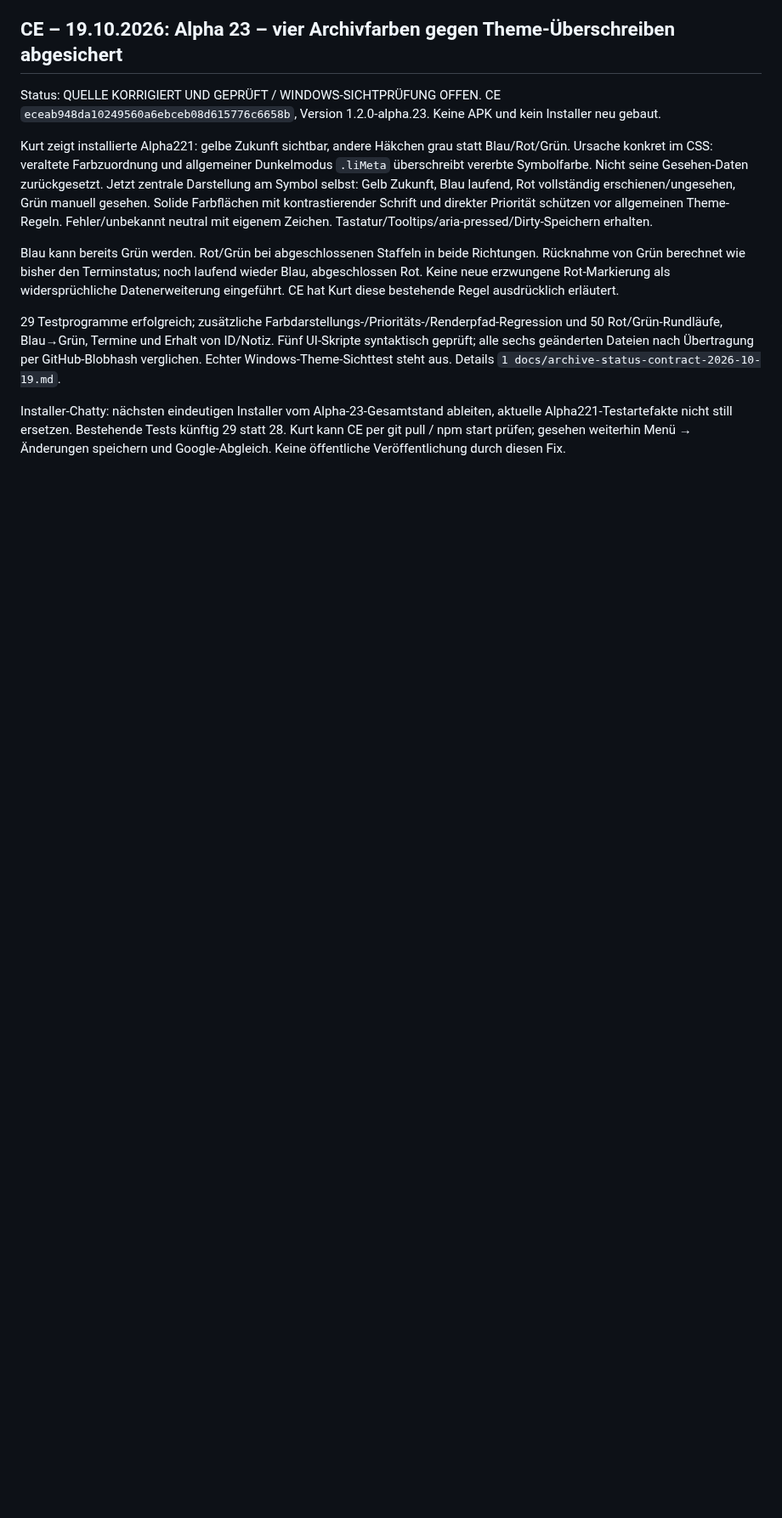
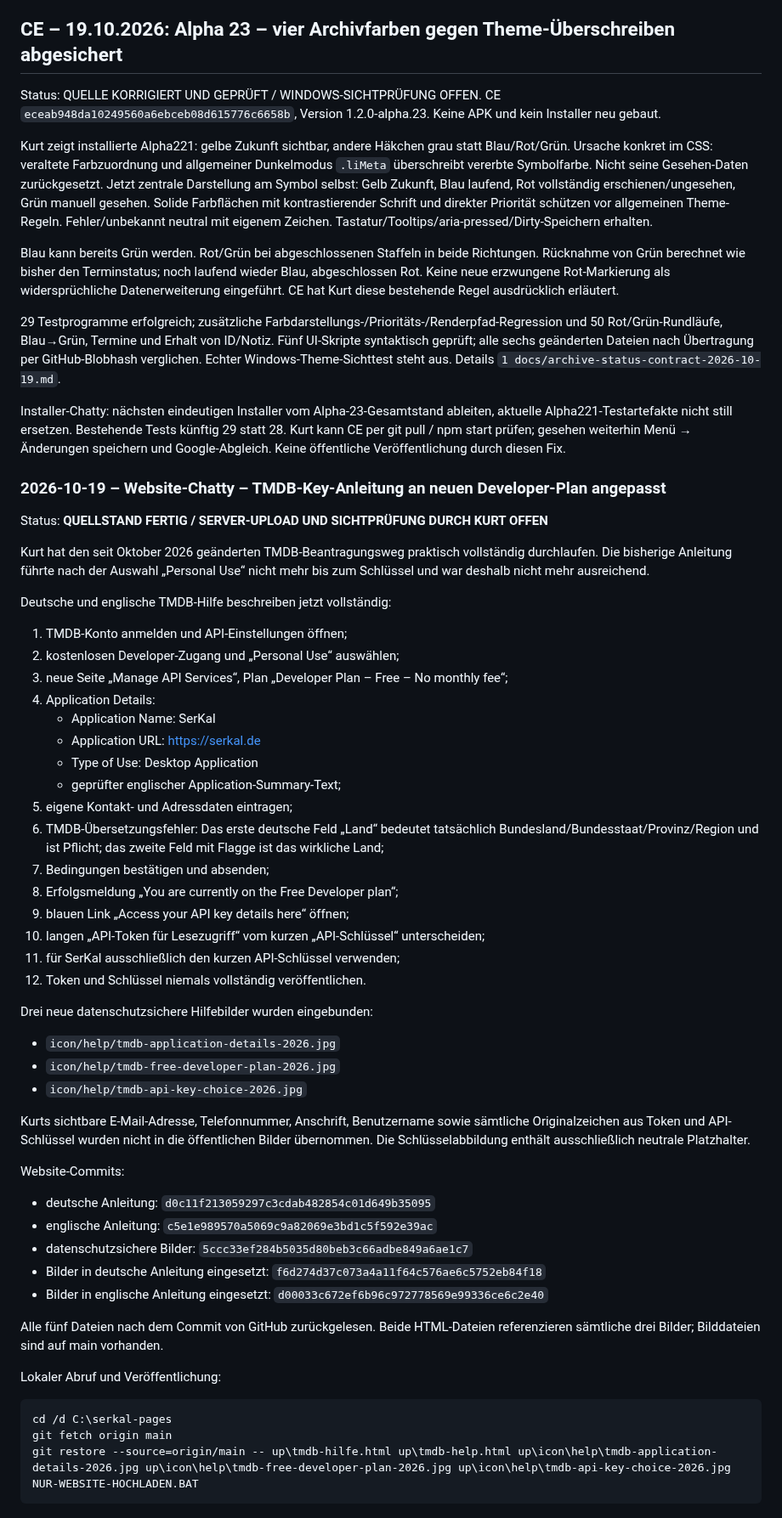
Before and after one commit to KurtV731/serkal_desktop, a Markdown page: 1 docs/schwarzes_brett.md, the part around the change. Shown at 85% size. Drawn GitHub-style; blank space fills up the shorter version.

Commit message:
docs: record revised TMDB key application guide

````diff
--- a/1 docs/schwarzes_brett.md
+++ b/1 docs/schwarzes_brett.md
@@ -2955,3 +2955,61 @@ Blau kann bereits Grün werden. Rot/Grün bei abgeschlossenen Staffeln in beide
 29 Testprogramme erfolgreich; zusätzliche Farbdarstellungs-/Prioritäts-/Renderpfad-Regression und 50 Rot/Grün-Rundläufe, Blau→Grün, Termine und Erhalt von ID/Notiz. Fünf UI-Skripte syntaktisch geprüft; alle sechs geänderten Dateien nach Übertragung per GitHub-Blobhash verglichen. Echter Windows-Theme-Sichttest steht aus. Details `1 docs/archive-status-contract-2026-10-19.md`.
 
 Installer-Chatty: nächsten eindeutigen Installer vom Alpha-23-Gesamtstand ableiten, aktuelle Alpha221-Testartefakte nicht still ersetzen. Bestehende Tests künftig 29 statt 28. Kurt kann CE per git pull / npm start prüfen; gesehen weiterhin Menü → Änderungen speichern und Google-Abgleich. Keine öffentliche Veröffentlichung durch diesen Fix.
+
+
+### 2026-10-19 – Website-Chatty – TMDB-Key-Anleitung an neuen Developer-Plan angepasst
+
+Status: **QUELLSTAND FERTIG / SERVER-UPLOAD UND SICHTPRÜFUNG DURCH KURT OFFEN**
+
+Kurt hat den seit Oktober 2026 geänderten TMDB-Beantragungsweg praktisch vollständig
+durchlaufen. Die bisherige Anleitung führte nach der Auswahl „Personal Use“ nicht mehr
+bis zum Schlüssel und war deshalb nicht mehr ausreichend.
+
+Deutsche und englische TMDB-Hilfe beschreiben jetzt vollständig:
+
+1. TMDB-Konto anmelden und API-Einstellungen öffnen;
+2. kostenlosen Developer-Zugang und „Personal Use“ auswählen;
+3. neue Seite „Manage API Services“, Plan „Developer Plan – Free – No monthly fee“;
+4. Application Details:
+   - Application Name: SerKal
+   - Application URL: https://serkal.de
+   - Type of Use: Desktop Application
+   - geprüfter englischer Application-Summary-Text;
+5. eigene Kontakt- und Adressdaten eintragen;
+6. TMDB-Übersetzungsfehler: Das erste deutsche Feld „Land“ bedeutet tatsächlich
+   Bundesland/Bundesstaat/Provinz/Region und ist Pflicht; das zweite Feld mit Flagge
+   ist das wirkliche Land;
+7. Bedingungen bestätigen und absenden;
+8. Erfolgsmeldung „You are currently on the Free Developer plan“;
+9. blauen Link „Access your API key details here“ öffnen;
+10. langen „API-Token für Lesezugriff“ vom kurzen „API-Schlüssel“ unterscheiden;
+11. für SerKal ausschließlich den kurzen API-Schlüssel verwenden;
+12. Token und Schlüssel niemals vollständig veröffentlichen.
+
+Drei neue datenschutzsichere Hilfebilder wurden eingebunden:
+- `icon/help/tmdb-application-details-2026.jpg`
+- `icon/help/tmdb-free-developer-plan-2026.jpg`
+- `icon/help/tmdb-api-key-choice-2026.jpg`
+
+Kurts sichtbare E-Mail-Adresse, Telefonnummer, Anschrift, Benutzername sowie sämtliche
+Originalzeichen aus Token und API-Schlüssel wurden nicht in die öffentlichen Bilder
+übernommen. Die Schlüsselabbildung enthält ausschließlich neutrale Platzhalter.
+
+Website-Commits:
+- deutsche Anleitung: `d0c11f213059297c3cdab482854c01d649b35095`
+- englische Anleitung: `c5e1e989570a5069c9a82069e3bd1c5f592e39ac`
+- datenschutzsichere Bilder: `5ccc33ef284b5035d80beb3c66adbe849a6ae1c7`
+- Bilder in deutsche Anleitung eingesetzt: `f6d274d37c073a4a11f64c576ae6c5752eb84f18`
+- Bilder in englische Anleitung eingesetzt: `d00033c672ef6b96c972778569e99336ce6c2e40`
+
+Alle fünf Dateien nach dem Commit von GitHub zurückgelesen. Beide HTML-Dateien
+referenzieren sämtliche drei Bilder; Bilddateien sind auf main vorhanden.
+
+Lokaler Abruf und Veröffentlichung:
+
+```bat
+cd /d C:\serkal-pages
+git fetch origin main
+git restore --source=origin/main -- up\tmdb-hilfe.html up\tmdb-help.html up\icon\help\tmdb-application-details-2026.jpg up\icon\help\tmdb-free-developer-plan-2026.jpg up\icon\help\tmdb-api-key-choice-2026.jpg
+NUR-WEBSITE-HOCHLADEN.BAT
+```
````
